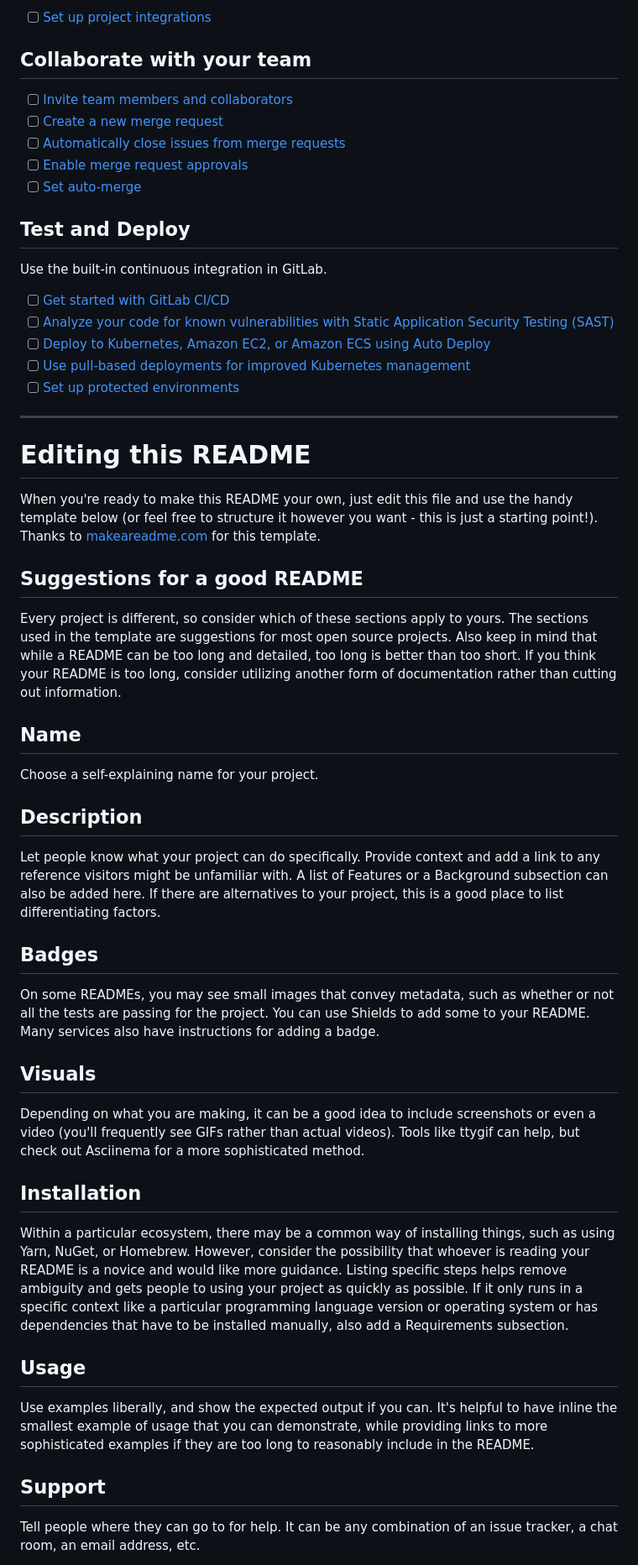
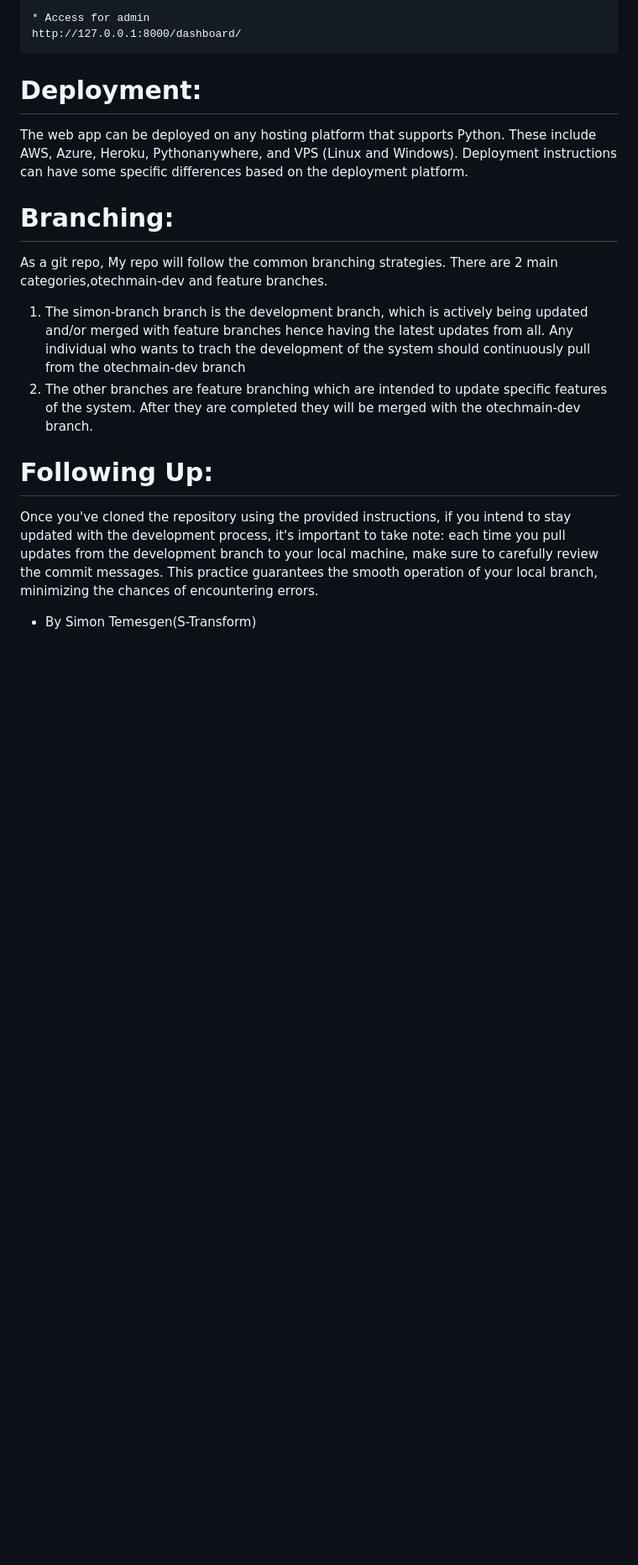
Before and after one commit to STransform/billing_system, a Markdown page: README.md, the part around one of its changes. Shown at 84% size. Rendered like a GitHub page; blank space fills up the shorter version.

```diff
--- a/README.md
+++ b/README.md
@@ -24,52 +119,19 @@ git push -uf origin main
 
-- [ ] [Set up project integrations](http://172.10.10.73/ocloud-billing-system/billing/-/settings/integrations)
+    * Access for admin
+    http://127.0.0.1:8000/dashboard/
 
-## Collaborate with your team
 
-- [ ] [Invite team members and collaborators](https://docs.gitlab.com/ee/user/project/members/)
-- [ ] [Create a new merge request](https://docs.gitlab.com/ee/user/project/merge_requests/creating_merge_requests.html)
-- [ ] [Automatically close issues from merge requests](https://docs.gitlab.com/ee/user/project/issues/managing_issues.html#closing-issues-automatically)
-- [ ] [Enable merge request approvals](https://docs.gitlab.com/ee/user/project/merge_requests/approvals/)
-- [ ] [Set auto-merge](https://docs.gitlab.com/ee/user/project/merge_requests/merge_when_pipeline_succeeds.html)
+# Deployment:
+The web app can be deployed on any hosting platform that supports Python. These include AWS, Azure, Heroku, Pythonanywhere, and VPS (Linux and Windows). Deployment instructions can have some specific differences based on the deployment platform.
 
-## Test and Deploy
+# Branching:
+As a git repo, My repo will follow the common branching strategies. There are 2 main categories,otechmain-dev and feature branches.
+1. The simon-branch branch is the development branch, which is actively being updated and/or merged with feature branches hence having the latest updates from all. Any individual who wants to trach the development of the system should continuously pull from the otechmain-dev branch
+2. The other branches are feature branching which are intended to update specific features of the system. After they are completed they will be merged with the otechmain-dev branch.
 
-Use the built-in continuous integration in GitLab.
+# Following Up:
+Once you've cloned the repository using the provided instructions, if you intend to stay updated with the development process, it's important to take note: each time you pull updates from the development branch to your local machine, make sure to carefully review the commit messages. This practice guarantees the smooth operation of your local branch, minimizing the chances of encountering errors.
 
-- [ ] [Get started with GitLab CI/CD](https://docs.gitlab.com/ee/ci/quick_start/index.html)
-- [ ] [Analyze your code for known vulnerabilities with Static Application Security Testing (SAST)](https://docs.gitlab.com/ee/user/application_security/sast/)
-- [ ] [Deploy to Kubernetes, Amazon EC2, or Amazon ECS using Auto Deploy](https://docs.gitlab.com/ee/topics/autodevops/requirements.html)
-- [ ] [Use pull-based deployments for improved Kubernetes management](https://docs.gitlab.com/ee/user/clusters/agent/)
-- [ ] [Set up protected environments](https://docs.gitlab.com/ee/ci/environments/protected_environments.html)
 
-***
+* By Simon Temesgen(S-Transform)
 
-# Editing this README
-
-When you're ready to make this README your own, just edit this file and use the handy template below (or feel free to structure it however you want - this is just a starting point!). Thanks to [makeareadme.com](https://www.makeareadme.com/) for this template.
-
-## Suggestions for a good README
-
-Every project is different, so consider which of these sections apply to yours. The sections used in the template are suggestions for most open source projects. Also keep in mind that while a README can be too long and detailed, too long is better than too short. If you think your README is too long, consider utilizing another form of documentation rather than cutting out information.
-
-## Name
-Choose a self-explaining name for your project.
-
-## Description
-Let people know what your project can do specifically. Provide context and add a link to any reference visitors might be unfamiliar with. A list of Features or a Background subsection can also be added here. If there are alternatives to your project, this is a good place to list differentiating factors.
-
-## Badges
-On some READMEs, you may see small images that convey metadata, such as whether or not all the tests are passing for the project. You can use Shields to add some to your README. Many services also have instructions for adding a badge.
-
-## Visuals
-Depending on what you are making, it can be a good idea to include screenshots or even a video (you'll frequently see GIFs rather than actual videos). Tools like ttygif can help, but check out Asciinema for a more sophisticated method.
-
-## Installation
-Within a particular ecosystem, there may be a common way of installing things, such as using Yarn, NuGet, or Homebrew. However, consider the possibility that whoever is reading your README is a novice and would like more guidance. Listing specific steps helps remove ambiguity and gets people to using your project as quickly as possible. If it only runs in a specific context like a particular programming language version or operating system or has dependencies that have to be installed manually, also add a Requirements subsection.
-
-## Usage
-Use examples liberally, and show the expected output if you can. It's helpful to have inline the smallest example of usage that you can demonstrate, while providing links to more sophisticated examples if they are too long to reasonably include in the README.
-
-## Support
-Tell people where they can go to for help. It can be any combination of an issue tracker, a chat room, an email address, etc.
-
```
Also changed, not shown: other parts of README.md (+110 -31 lines).
